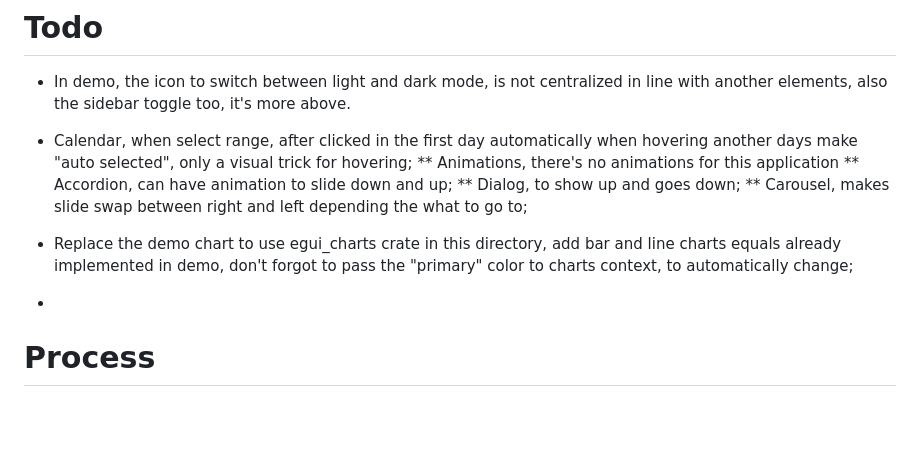
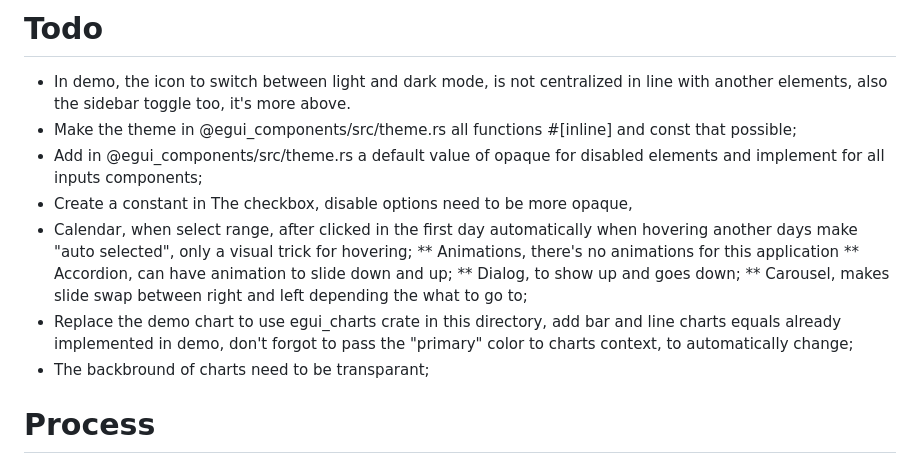
Before and after one commit to lalvesl/egui_shadcn, a Markdown page: tasklist.md, the part around the change. GitHub-like rendering; blank space fills up the shorter version.

Commit message:
feat: update task list with theme optimizations, input component styling, and chart requirements

```diff
--- a/tasklist.md
+++ b/tasklist.md
@@ -1,15 +1,16 @@
 # Todo
 
 - In demo, the icon to switch between light and dark mode, is not centralized in line with another elements, also the sidebar toggle too, it's more above.
+- Make the theme in @egui_components/src/theme.rs all functions #[inline] and const that possible;
+- Add in @egui_components/src/theme.rs a default value of opaque for disabled elements and implement for all inputs components;
+- Create a constant in The checkbox, disable options need to be more opaque,
 - Calendar, when select range, after clicked in the first day automatically when hovering another days make "auto selected", only a visual trick for hovering;
   ** Animations, there's no animations for this application
   ** Accordion, can have animation to slide down and up;
   ** Dialog, to show up and goes down;
   ** Carousel, makes slide swap between right and left depending the what to go to;
-
 - Replace the demo chart to use egui_charts crate in this directory, add bar and line charts equals already implemented in demo, don't forgot to pass the "primary" color to charts context, to automatically change;
-
--
+- The backbround of charts need to be transparant;
 
 # Process
 
```
